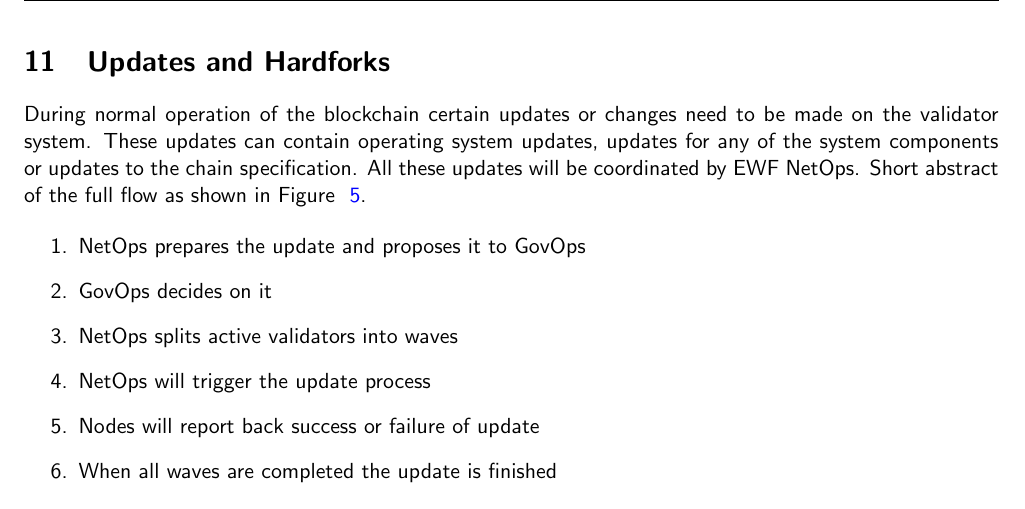
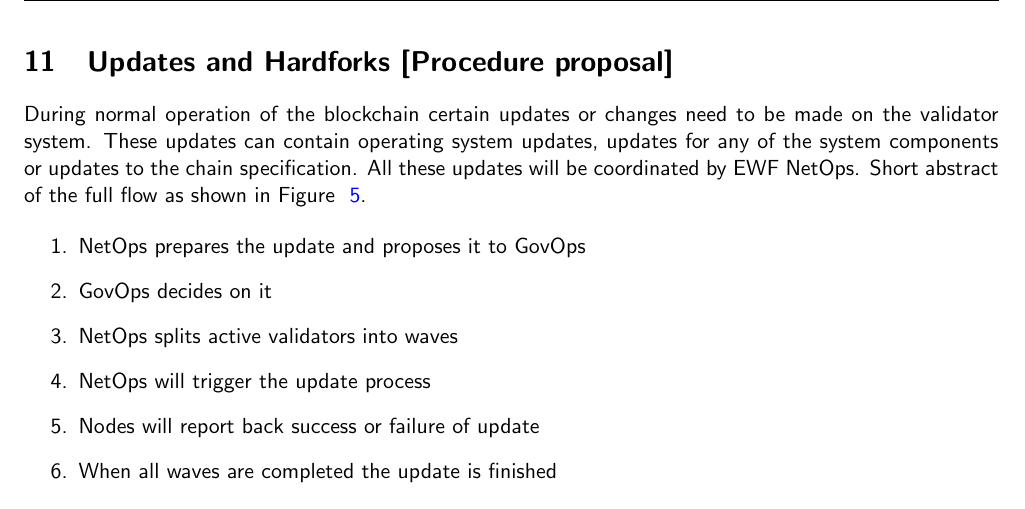
Before and after one commit to energywebfoundation/system-design-spec-live, a LaTeX paper (src/main.tex, which reads src/updates-and-hardforks.tex): part of page 24 of 26, cut so that both start at the same text. Compiled offline with pdfLaTeX.

Commit message:
make operations prcesses as proposals

```diff
--- a/src/updates-and-hardforks.tex
+++ b/src/updates-and-hardforks.tex
@@ -1,4 +1,4 @@
-\section{Updates and Hardforks}
+\section{Updates and Hardforks [Procedure proposal]}
 
 During normal operation of the blockchain certain updates or changes need to be made on the validator system. These updates can contain operating system updates, updates for any of the system components or updates to the chain specification. All these updates will be coordinated by EWF NetOps.
 Short abstract of the full flow as shown in Figure ~\ref{fig:updateflow}.
```
Also changed, not shown: src/normal-operations.tex (+1 -1 lines).
